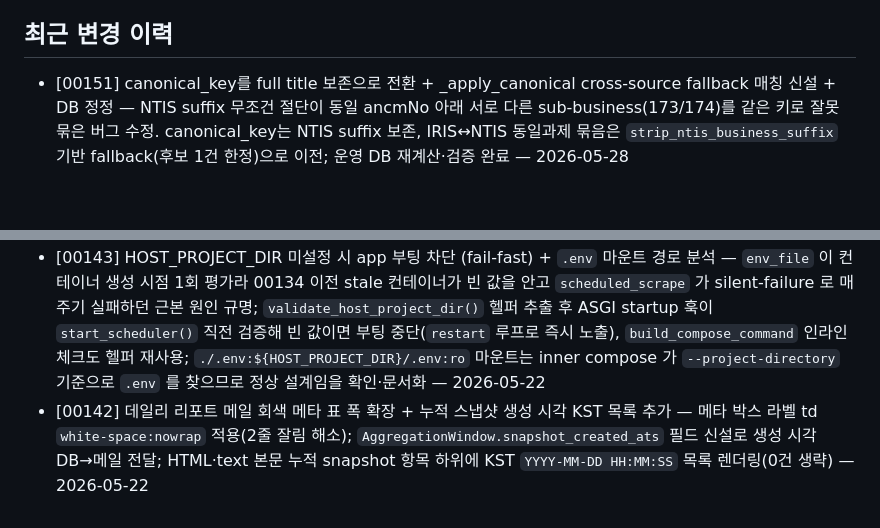
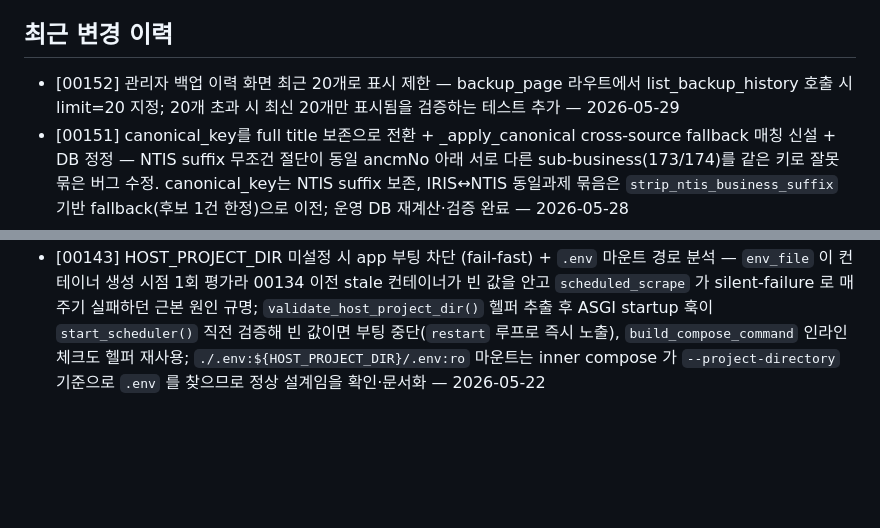
Before and after one commit to seungkeolkim/government-project-analysis-agent, a Markdown page: PROJECT_NOTES.md, 2 parts joined by grey strips. Drawn GitHub-style; blank space fills up the shorter version.

Commit message:
[00152] memory: PROJECT_NOTES.md 갱신

```diff
--- a/PROJECT_NOTES.md
+++ b/PROJECT_NOTES.md
@@ -363,6 +363,7 @@ httpx (목록·상세 수집), BeautifulSoup4 (상세 HTML 파싱), pyyaml (sour
 
 ## 최근 변경 이력
 
+- [00152] 관리자 백업 이력 화면 최근 20개로 표시 제한 — backup_page 라우트에서 list_backup_history 호출 시 limit=20 지정; 20개 초과 시 최신 20개만 표시됨을 검증하는 테스트 추가 — 2026-05-29
 - [00151] canonical_key를 full title 보존으로 전환 + _apply_canonical cross-source fallback 매칭 신설 + DB 정정 — NTIS suffix 무조건 절단이 동일 ancmNo 아래 서로 다른 sub-business(173/174)를 같은 키로 잘못 묶은 버그 수정. canonical_key는 NTIS suffix 보존, IRIS↔NTIS 동일과제 묶음은 `strip_ntis_business_suffix` 기반 fallback(후보 1건 한정)으로 이전; 운영 DB 재계산·검증 완료 — 2026-05-28
 - [00150] scrape_snapshots 를 매 ScrapeRun 마다 1 row INSERT 로 전환 + daily report 스냅샷 0건 회귀 수정 — 기존 KST 날짜당 1 row UPSERT 설계에서 `created_at` 이 하루 첫 scrape 시각에 고정되어 같은 날 늦게 종료된 ScrapeRun 의 diff 가 `(last_sent_at, now]` 필터를 통과하지 못하는 회귀 수정; `UNIQUE(snapshot_date)` 제거 + `scrape_run_id` FK/UNIQUE 신설 + `insert_scrape_snapshot` 전환; `list_available_snapshot_dates` DISTINCT 보완; README.USER.md 에 source_counts vs payload 의미 차이 해설 + 새 snapshot 동작 정리 추가 — 2026-05-26
 - [00149] scheduler_jobs DB 스키마 정비 및 스케줄 누락 근본 수정 — `JsonSchedulerJobStore` 커스텀 JobStore 로 교체(BLOB pickle → TEXT JSON), `scheduler_jobs` 테이블에 `cron_expression`·`trigger_type`·`interval_seconds`·상태 타임스탬프 9개 컬럼 추가 + Alembic 마이그레이션; startup 시 `_recompute_all_jobs_next_run_time()` 으로 모든 잡 next_run_time 강제 재계산해 "설정 변경 후 시각 경과 → 영구 누락" 버그 근본 차단; `JOB_NAME_GC_ORPHAN_PREFIX` constants 이동(순환 import 방지) — 2026-05-26
@@ -372,4 +373,3 @@ httpx (목록·상세 수집), BeautifulSoup4 (상세 HTML 파싱), pyyaml (sour
 - [00145] 데일리 리포트 메일 푸터 문구 개선 (시스템 URL 포함 + 수신 거부 안내) — 푸터를 3줄로 재구성: "발송되었습니다. (시스템URL)" + "데스크톱 환경 최적화 안내" + "계정설정→이메일 알림 수신 해제 안내"; `build_daily_report_text_body`·`build_daily_report_html_body` 에 `public_base_url` 키워드 인자 추가; `run_daily_report` 에서 `SETTING_KEY_APP_PUBLIC_BASE_URL`(fallback `DEFAULT_APP_PUBLIC_BASE_URL`) 로드 후 빌더에 전달 — '공고 상세 보기' 링크와 동일 URL 소스 일관성 유지 — 2026-05-22
 - [00144] 데일리 리포트 메일 수신인 admin 제약 제거 + 「Daily Report」 설정 카드 UI 개선 — `collect_admin_recipient_emails`→`collect_recipient_emails` rename 후 `is_admin` 필터 제거(수신 대상 = 유효 이메일 보유 + `email_subscribed=True` 인 전체 사용자); `send-now`·스케줄 잡 모두 동일 정책 적용; 설정 응답 스키마 `admin_emails`/`admin_count_*` → `recipients`/`recipient_count_*` rename; FE 의 admin 한정 문구 정리. 「Daily Report 활성화」 체크박스를 '메일 전송 기능 활성화' 토글처럼 변경 즉시 PUT 반영(실패 시 롤백)으로 전환, 「저장」 버튼을 '지금 발송' 옆에서 Cron 입력 필드 옆으로 이동해 Cron 저장 전용으로 정리 — 2026-05-22
 - [00143] HOST_PROJECT_DIR 미설정 시 app 부팅 차단 (fail-fast) + `.env` 마운트 경로 분석 — `env_file` 이 컨테이너 생성 시점 1회 평가라 00134 이전 stale 컨테이너가 빈 값을 안고 `scheduled_scrape` 가 silent-failure 로 매 주기 실패하던 근본 원인 규명; `validate_host_project_dir()` 헬퍼 추출 후 ASGI startup 훅이 `start_scheduler()` 직전 검증해 빈 값이면 부팅 중단(`restart` 루프로 즉시 노출), `build_compose_command` 인라인 체크도 헬퍼 재사용; `./.env:${HOST_PROJECT_DIR}/.env:ro` 마운트는 inner compose 가 `--project-directory` 기준으로 `.env` 를 찾으므로 정상 설계임을 확인·문서화 — 2026-05-22
-- [00142] 데일리 리포트 메일 회색 메타 표 폭 확장 + 누적 스냅샷 생성 시각 KST 목록 추가 — 메타 박스 라벨 td `white-space:nowrap` 적용(2줄 잘림 해소); `AggregationWindow.snapshot_created_ats` 필드 신설로 생성 시각 DB→메일 전달; HTML·text 본문 누적 snapshot 항목 하위에 KST `YYYY-MM-DD HH:MM:SS` 목록 렌더링(0건 생략) — 2026-05-22
```
